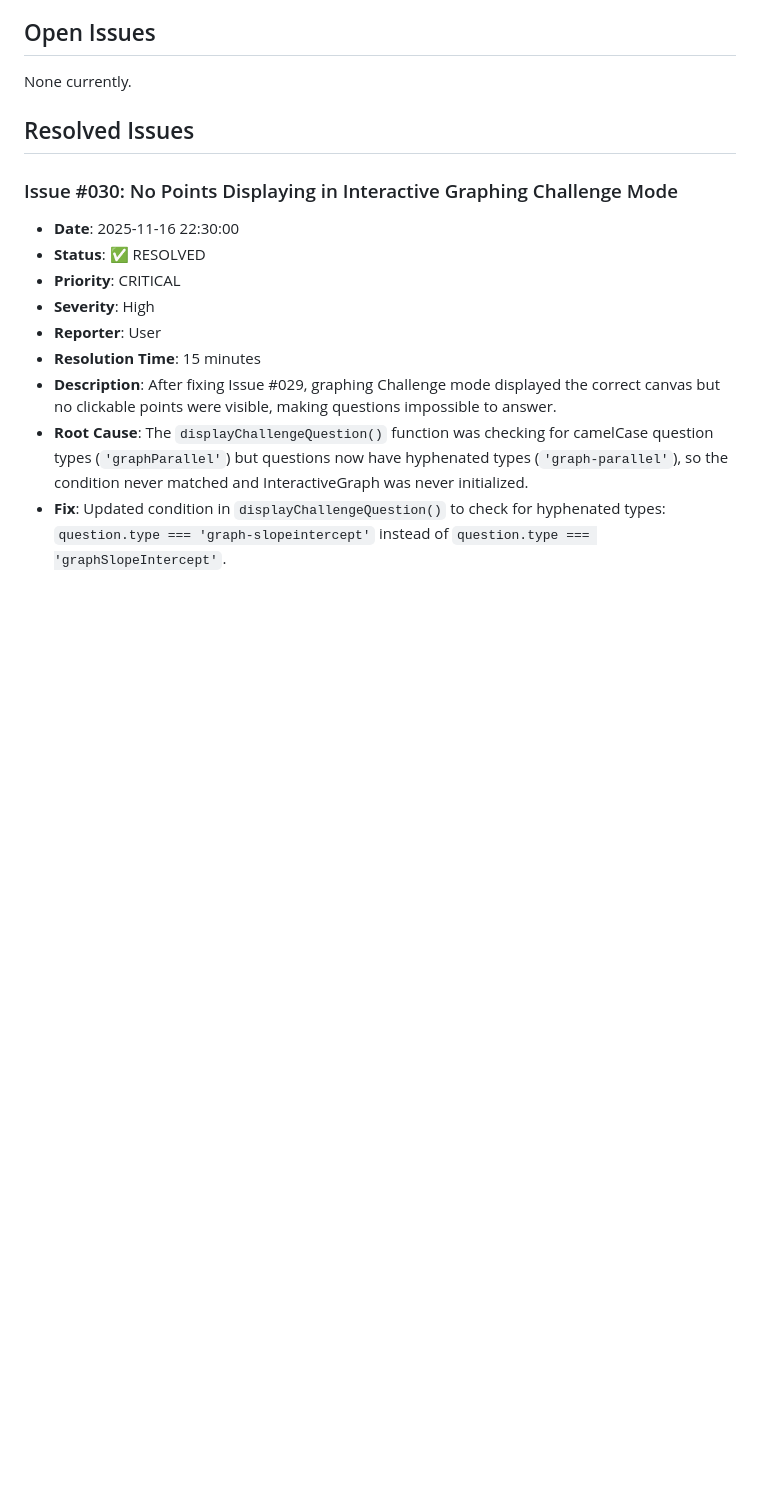
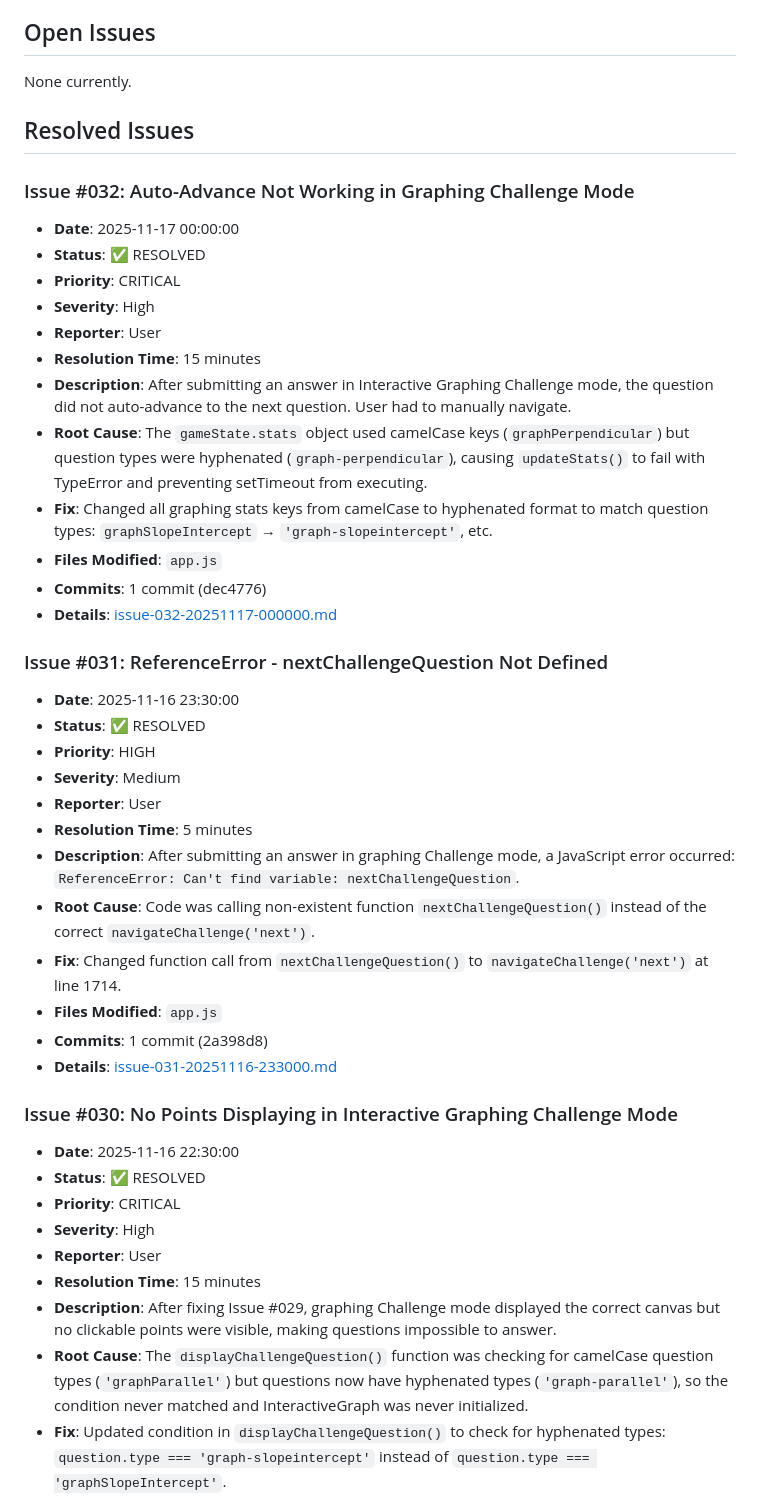
Before and after one commit to Joel-5234/Joel-math-games, a Markdown page: docs/issues/issues-index.md, the part around one of its changes. Drawn GitHub-style; blank space fills up the shorter version.

```diff
--- a/docs/issues/issues-index.md
+++ b/docs/issues/issues-index.md
@@ -7,6 +7,34 @@ This file tracks all issues reported and resolved for the St. Benedict's Prep -
 None currently.
 
 ## Resolved Issues
+
+### Issue #032: Auto-Advance Not Working in Graphing Challenge Mode
+- **Date**: 2025-11-17 00:00:00
+- **Status**: ✅ RESOLVED
+- **Priority**: CRITICAL
+- **Severity**: High
+- **Reporter**: User
+- **Resolution Time**: 15 minutes
+- **Description**: After submitting an answer in Interactive Graphing Challenge mode, the question did not auto-advance to the next question. User had to manually navigate.
+- **Root Cause**: The `gameState.stats` object used camelCase keys (`graphPerpendicular`) but question types were hyphenated (`graph-perpendicular`), causing `updateStats()` to fail with TypeError and preventing setTimeout from executing.
+- **Fix**: Changed all graphing stats keys from camelCase to hyphenated format to match question types: `graphSlopeIntercept` → `'graph-slopeintercept'`, etc.
+- **Files Modified**: `app.js`
+- **Commits**: 1 commit (dec4776)
+- **Details**: [issue-032-20251117-000000.md](./issue-032-20251117-000000.md)
+
+### Issue #031: ReferenceError - nextChallengeQuestion Not Defined
+- **Date**: 2025-11-16 23:30:00
+- **Status**: ✅ RESOLVED
+- **Priority**: HIGH
+- **Severity**: Medium
+- **Reporter**: User
+- **Resolution Time**: 5 minutes
+- **Description**: After submitting an answer in graphing Challenge mode, a JavaScript error occurred: `ReferenceError: Can't find variable: nextChallengeQuestion`.
+- **Root Cause**: Code was calling non-existent function `nextChallengeQuestion()` instead of the correct `navigateChallenge('next')`.
+- **Fix**: Changed function call from `nextChallengeQuestion()` to `navigateChallenge('next')` at line 1714.
+- **Files Modified**: `app.js`
+- **Commits**: 1 commit (2a398d8)
+- **Details**: [issue-031-20251116-233000.md](./issue-031-20251116-233000.md)
 
 ### Issue #030: No Points Displaying in Interactive Graphing Challenge Mode
 - **Date**: 2025-11-16 22:30:00
```
Also changed, not shown: other parts of docs/issues/issues-index.md (+2 -2 lines), docs/issues/issue-032-20251117-000000.md (added, +238 -0 lines).
